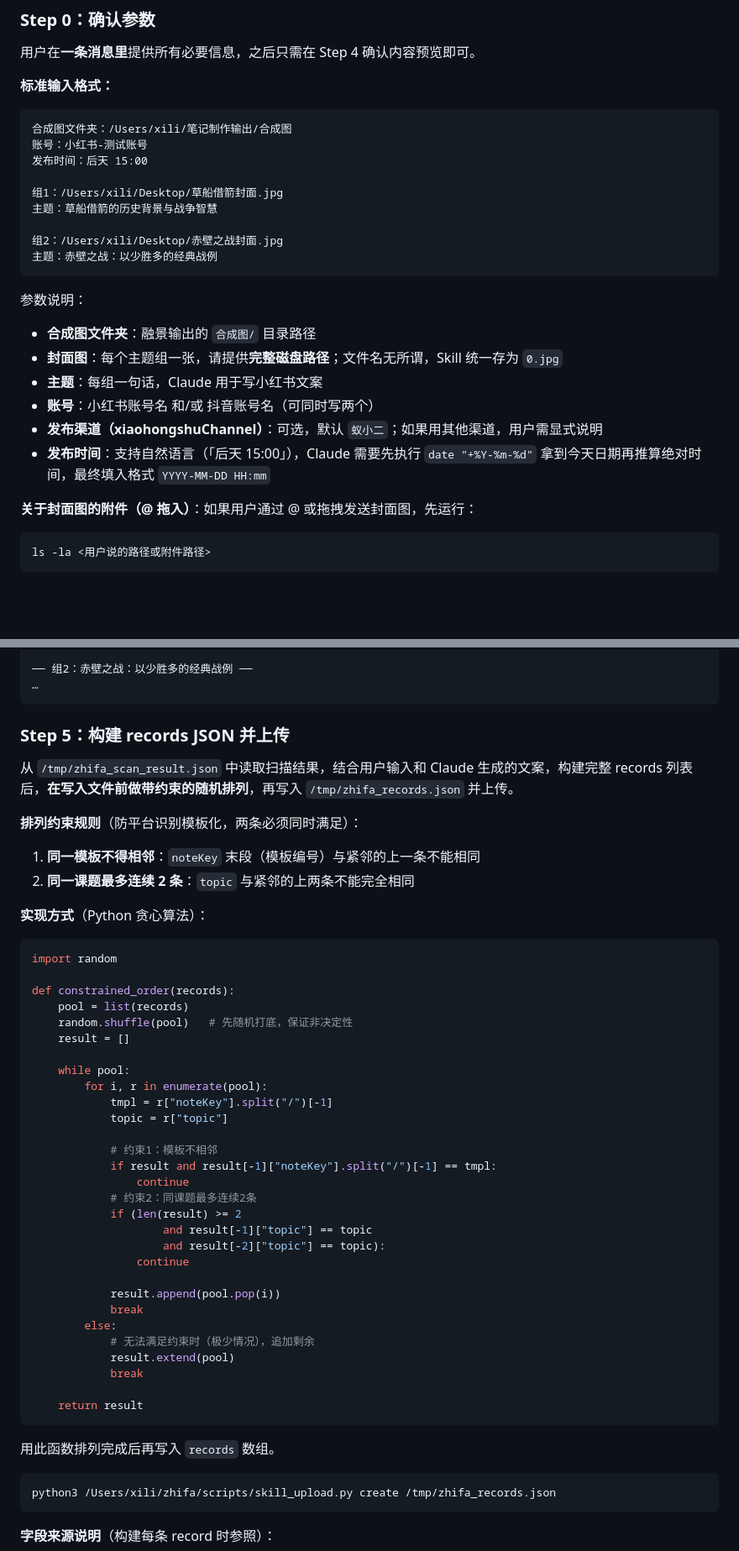
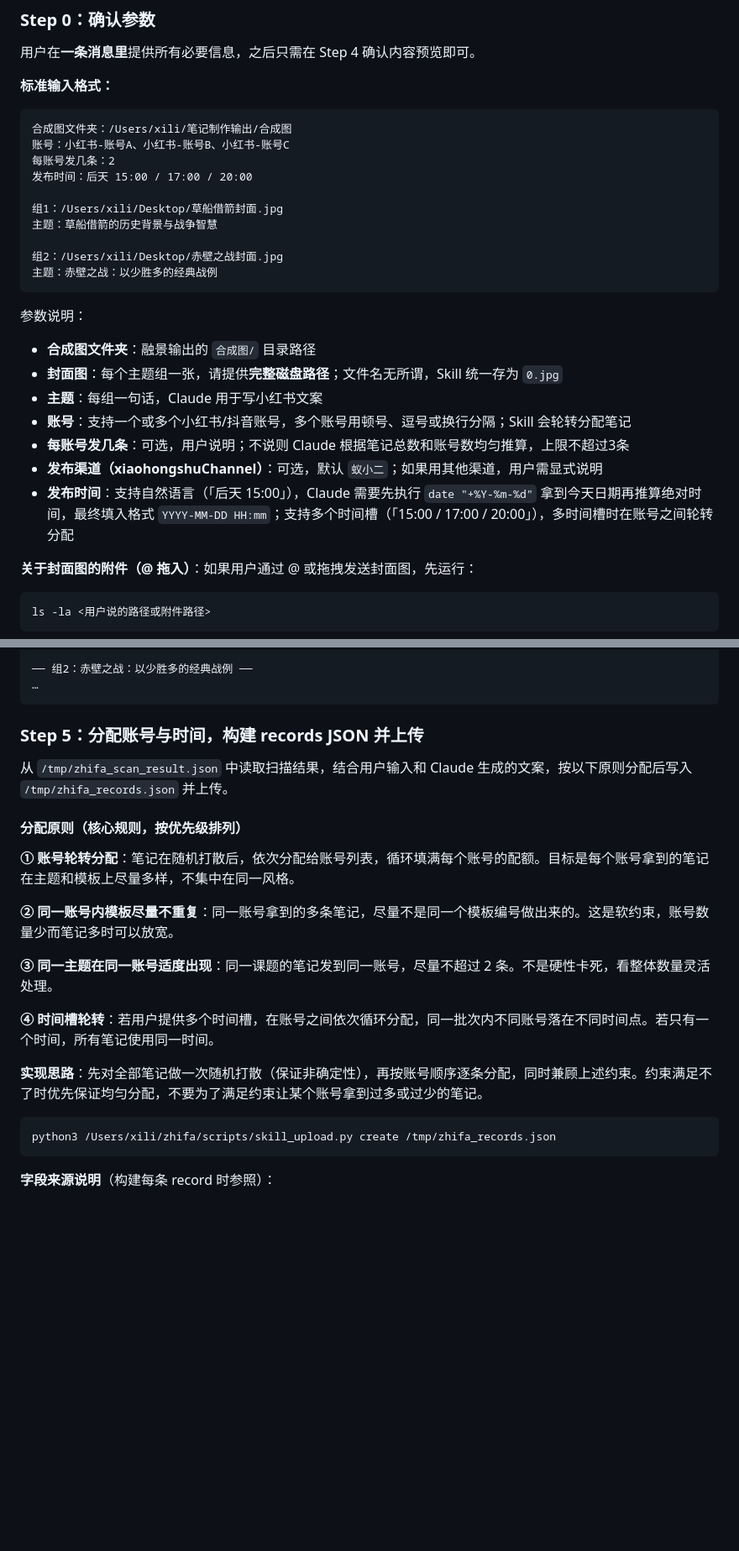
Before and after one commit to xiwenran/bjfb, a Markdown page: skills/zhifa-upload/SKILL.md, 2 parts joined by grey strips. Shown at 84% size. Drawn GitHub-style; blank space fills up the shorter version.

Commit message:
feat: 支持多账号轮转分配 + 多时间槽，改写为核心原则而非硬性规则
- 账号：支持多账号输入，轮转分配笔记
- 时间：支持多时间槽，账号间依次分配
- 分配原则：模板多样、主题适度分散、均匀填满配额（软约束，不死板）
- pipeline SKILL 同步更新参数说明，分配逻辑引用 upload SKILL

Co-Authored-By: Claude Sonnet 4.6 <noreply@anthropic.com>

````diff
--- a/skills/zhifa-upload/SKILL.md
+++ b/skills/zhifa-upload/SKILL.md
@@ -37,8 +37,9 @@ python3 /Users/xili/zhifa/scripts/skill_upload.py
 
 ```
 合成图文件夹：/Users/xili/笔记制作输出/合成图
-账号：小红书-测试账号
-发布时间：后天 15:00
+账号：小红书-账号A、小红书-账号B、小红书-账号C
+每账号发几条：2
+发布时间：后天 15:00 / 17:00 / 20:00
 
 组1：/Users/xili/Desktop/草船借箭封面.jpg
 主题：草船借箭的历史背景与战争智慧
@@ -51,9 +52,10 @@ python3 /Users/xili/zhifa/scripts/skill_upload.py
 - **合成图文件夹**：融景输出的 `合成图/` 目录路径
 - **封面图**：每个主题组一张，请提供**完整磁盘路径**；文件名无所谓，Skill 统一存为 `0.jpg`
 - **主题**：每组一句话，Claude 用于写小红书文案
-- **账号**：小红书账号名 和/或 抖音账号名（可同时写两个）
+- **账号**：支持一个或多个小红书/抖音账号，多个账号用顿号、逗号或换行分隔；Skill 会轮转分配笔记
+- **每账号发几条**：可选，用户说明；不说则 Claude 根据笔记总数和账号数均匀推算，上限不超过3条
 - **发布渠道（xiaohongshuChannel）**：可选，默认 `蚁小二`；如果用其他渠道，用户需显式说明
-- **发布时间**：支持自然语言（「后天 15:00」），Claude 需要先执行 `date "+%Y-%m-%d"` 拿到今天日期再推算绝对时间，最终填入格式 `YYYY-MM-DD HH:mm`
+- **发布时间**：支持自然语言（「后天 15:00」），Claude 需要先执行 `date "+%Y-%m-%d"` 拿到今天日期再推算绝对时间，最终填入格式 `YYYY-MM-DD HH:mm`；支持多个时间槽（「15:00 / 17:00 / 20:00」），多时间槽时在账号之间轮转分配
 
 **关于封面图的附件（@ 拖入）**：如果用户通过 @ 或拖拽发送封面图，先运行：
 ```bash
@@ -138,50 +140,21 @@ cp "<第3张路径>" "<folderPath>/0(2).jpg"
 …
 ```
 
-### Step 5：构建 records JSON 并上传
+### Step 5：分配账号与时间，构建 records JSON 并上传
 
-从 `/tmp/zhifa_scan_result.json` 中读取扫描结果，结合用户输入和 Claude 生成的文案，构建完整 records 列表后，**在写入文件前做带约束的随机排列**，再写入 `/tmp/zhifa_records.json` 并上传。
+从 `/tmp/zhifa_scan_result.json` 中读取扫描结果，结合用户输入和 Claude 生成的文案，按以下原则分配后写入 `/tmp/zhifa_records.json` 并上传。
 
-**排列约束规则**（防平台识别模板化，两条必须同时满足）：
+#### 分配原则（核心规则，按优先级排列）
 
-1. **同一模板不得相邻**：`noteKey` 末段（模板编号）与紧邻的上一条不能相同
-2. **同一课题最多连续 2 条**：`topic` 与紧邻的上两条不能完全相同
+**① 账号轮转分配**：笔记在随机打散后，依次分配给账号列表，循环填满每个账号的配额。目标是每个账号拿到的笔记在主题和模板上尽量多样，不集中在同一风格。
 
-**实现方式**（Python 贪心算法）：
+**② 同一账号内模板尽量不重复**：同一账号拿到的多条笔记，尽量不是同一个模板编号做出来的。这是软约束，账号数量少而笔记多时可以放宽。
 
-```python
-import random
+**③ 同一主题在同一账号适度出现**：同一课题的笔记发到同一账号，尽量不超过 2 条。不是硬性卡死，看整体数量灵活处理。
 
-def constrained_order(records):
-    pool = list(records)
-    random.shuffle(pool)   # 先随机打底，保证非决定性
-    result = []
+**④ 时间槽轮转**：若用户提供多个时间槽，在账号之间依次循环分配，同一批次内不同账号落在不同时间点。若只有一个时间，所有笔记使用同一时间。
 
-    while pool:
-        for i, r in enumerate(pool):
-            tmpl = r["noteKey"].split("/")[-1]
-            topic = r["topic"]
-
-            # 约束1：模板不相邻
-            if result and result[-1]["noteKey"].split("/")[-1] == tmpl:
-                continue
-            # 约束2：同课题最多连续2条
-            if (len(result) >= 2
-                    and result[-1]["topic"] == topic
-                    and result[-2]["topic"] == topic):
-                continue
-
-            result.append(pool.pop(i))
-            break
-        else:
-            # 无法满足约束时（极少情况），追加剩余
-            result.extend(pool)
-            break
-
-    return result
-```
-
-用此函数排列完成后再写入 `records` 数组。
+**实现思路**：先对全部笔记做一次随机打散（保证非确定性），再按账号顺序逐条分配，同时兼顾上述约束。约束满足不了时优先保证均匀分配，不要为了满足约束让某个账号拿到过多或过少的笔记。
 
 ```bash
 python3 /Users/xili/zhifa/scripts/skill_upload.py create /tmp/zhifa_records.json
````
Also changed, not shown: other parts of skills/zhifa-upload/SKILL.md (+2 -2 lines), skills/zhifa-pipeline/SKILL.md (+8 -8 lines).
